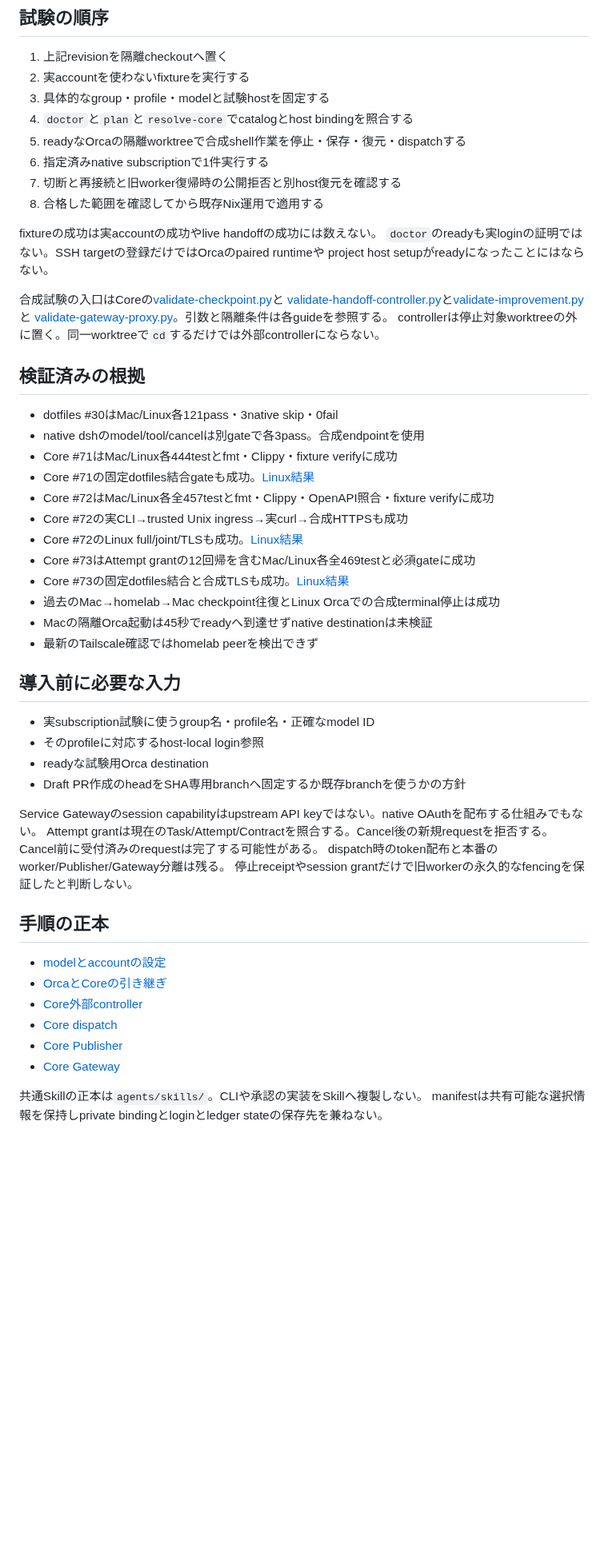
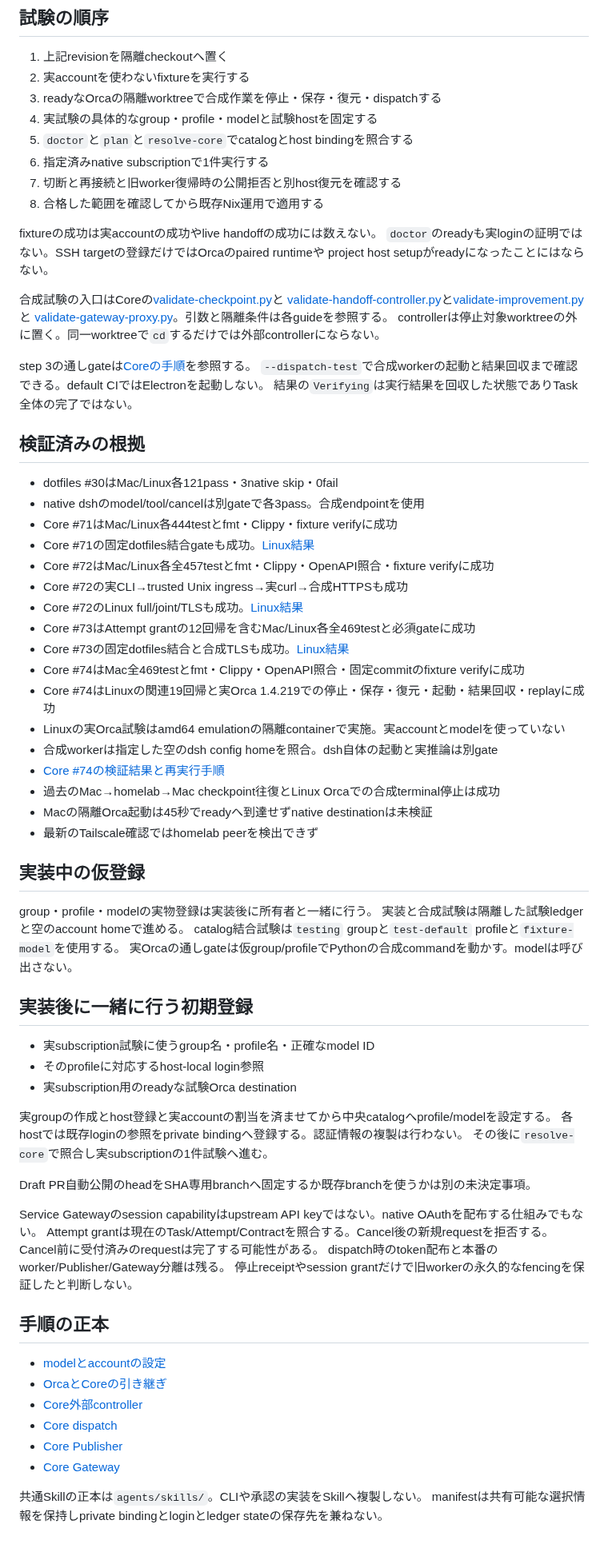
Before and after one commit to r1cA18/dotfiles, a Markdown page: docs/guides/harness-adoption.md, the part around one of its changes. Shown at 80% size. Rendered like a GitHub page; blank space fills up the shorter version.

Commit message:
docs(harness): record native dispatch acceptance

```diff
--- a/docs/guides/harness-adoption.md
+++ b/docs/guides/harness-adoption.md
@@ -39,9 +39,9 @@ OS名で別workflowへ分岐しない。runtime/profile/groupの省略は現在
 
 1. 上記revisionを隔離checkoutへ置く
 2. 実accountを使わないfixtureを実行する
-3. 具体的なgroup・profile・modelと試験hostを固定する
-4. `doctor`と`plan`と`resolve-core`でcatalogとhost bindingを照合する
-5. readyなOrcaの隔離worktreeで合成shell作業を停止・保存・復元・dispatchする
+3. readyなOrcaの隔離worktreeで合成作業を停止・保存・復元・dispatchする
+4. 実試験の具体的なgroup・profile・modelと試験hostを固定する
+5. `doctor`と`plan`と`resolve-core`でcatalogとhost bindingを照合する
 6. 指定済みnative subscriptionで1件実行する
 7. 切断と再接続と旧worker復帰時の公開拒否と別host復元を確認する
 8. 合格した範囲を確認してから既存Nix運用で適用する
@@ -56,4 +56,8 @@ project host setupがreadyになったことにはならない。
 controllerは停止対象worktreeの外に置く。同一worktreeで`cd`するだけでは外部controllerにならない。
+
+step 3の通しgateは[Coreの手順](https://github.com/r1cA18/harness-core/blob/b64c2b86419e66323b46cf4d601a3447af6c961e/docs/handoff-controller.md#verification)を参照する。
+`--dispatch-test`で合成workerの起動と結果回収まで確認できる。default CIではElectronを起動しない。
+結果の`Verifying`は実行結果を回収した状態でありTask全体の完了ではない。
 
 ## 検証済みの根拠
 
@@ -66,16 +70,33 @@ controllerは停止対象worktreeの外に置く。同一worktreeで`cd`する
 - Core #72のLinux full/joint/TLSも成功。[Linux結果](https://github.com/r1cA18/harness-core/actions/runs/40060286426)
 - Core #73はAttempt grantの12回帰を含むMac/Linux各全469testと必須gateに成功
 - Core #73の固定dotfiles結合と合成TLSも成功。[Linux結果](https://github.com/r1cA18/harness-core/actions/runs/40062334641)
+- Core #74はMac全469testとfmt・Clippy・OpenAPI照合・固定commitのfixture verifyに成功
+- Core #74はLinuxの関連19回帰と実Orca 1.4.219での停止・保存・復元・起動・結果回収・replayに成功
+- Linuxの実Orca試験はamd64 emulationの隔離containerで実施。実accountとmodelを使っていない
+- 合成workerは指定した空のdsh config homeを照合。dsh自体の起動と実推論は別gate
+- [Core #74の検証結果と再実行手順](https://github.com/r1cA18/harness-core/pull/74)
 - 過去のMac→homelab→Mac checkpoint往復とLinux Orcaでの合成terminal停止は成功
 - Macの隔離Orca起動は45秒でreadyへ到達せずnative destinationは未検証
 - 最新のTailscale確認ではhomelab peerを検出できず
 
-## 導入前に必要な入力
+## 実装中の仮登録
+
+group・profile・modelの実物登録は実装後に所有者と一緒に行う。
+実装と合成試験は隔離した試験ledgerと空のaccount homeで進める。
+catalog結合試験は`testing` groupと`test-default` profileと`fixture-model`を使用する。
+実Orcaの通しgateは仮group/profileでPythonの合成commandを動かす。modelは呼び出さない。
+
+## 実装後に一緒に行う初期登録
 
 - 実subscription試験に使うgroup名・profile名・正確なmodel ID
 - そのprofileに対応するhost-local login参照
-- readyな試験用Orca destination
-- Draft PR作成のheadをSHA専用branchへ固定するか既存branchを使うかの方針
+- 実subscription用のreadyな試験Orca destination
+
+実groupの作成とhost登録と実accountの割当を済ませてから中央catalogへprofile/modelを設定する。
+各hostでは既存loginの参照をprivate bindingへ登録する。認証情報の複製は行わない。
+その後に`resolve-core`で照合し実subscriptionの1件試験へ進む。
+
+Draft PR自動公開のheadをSHA専用branchへ固定するか既存branchを使うかは別の未決定事項。
 
 Service Gatewayのsession capabilityはupstream API keyではない。native OAuthを配布する仕組みでもない。
 Attempt grantは現在のTask/Attempt/Contractを照合する。Cancel後の新規requestを拒否する。
```
Also changed, not shown: other parts of docs/guides/harness-adoption.md (+10 -10 lines), docs/research/harness-native-profile-progress-2026-10-24.md (+20 -0 lines).
